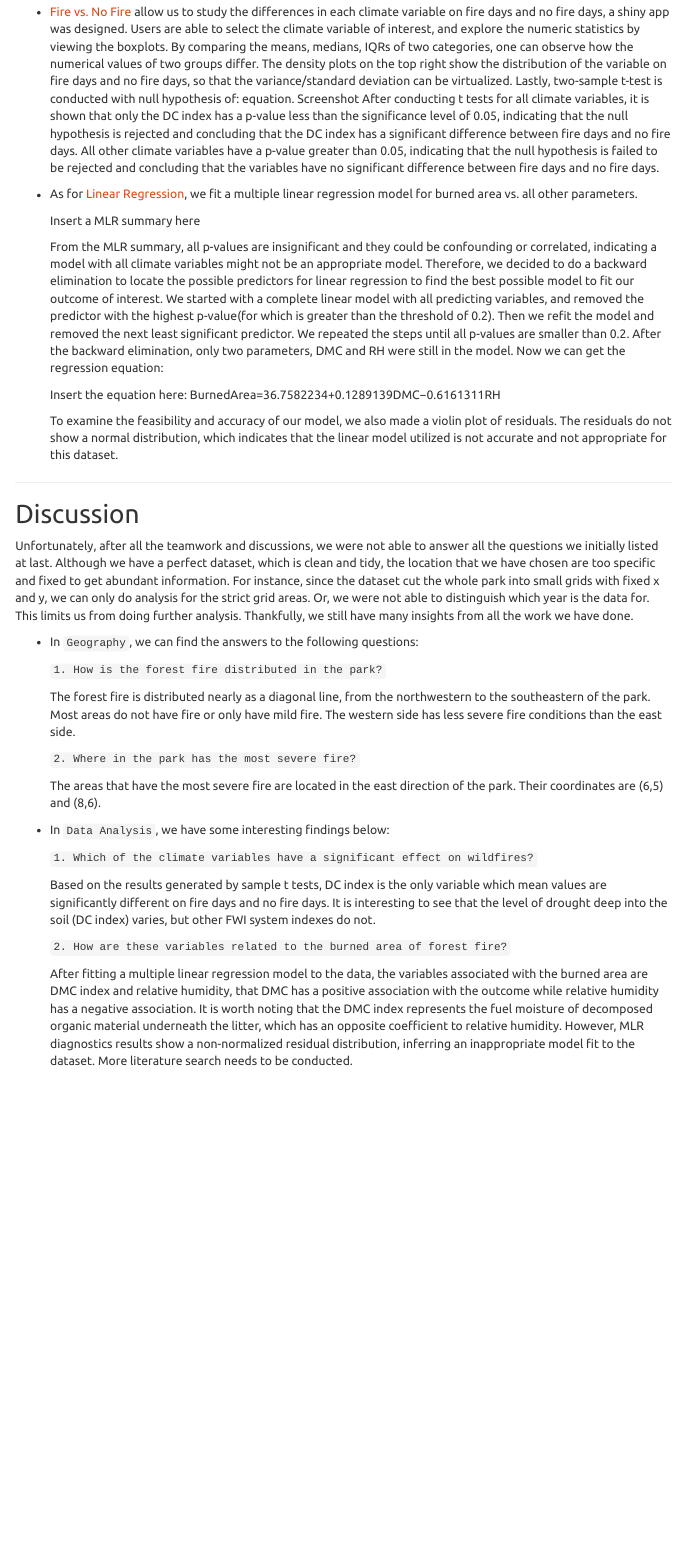
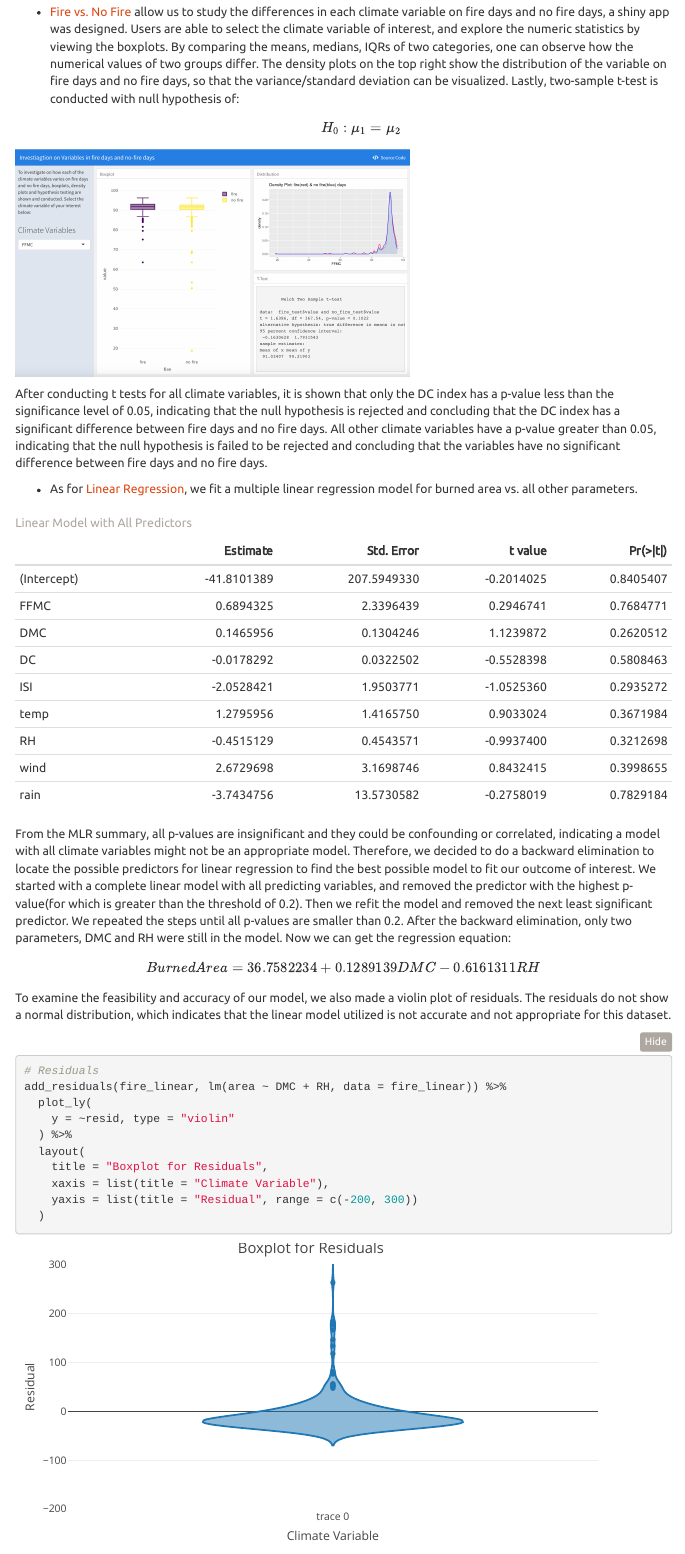
Before and after one commit to tracici25/charmander-project.github.io, an R Markdown document (report_draft.Rmd): the page in a window 1100 px wide, from 6000 px down before the commit and from 5820 px down after it, so that both start at the same text. Rendered offline with R 4.5, knitr and Pandoc, with nearby package versions; folded parts are opened; menus at the side of the page are left out.

Commit message:
update report

````diff
--- a/report_draft.Rmd
+++ b/report_draft.Rmd
@@ -229,13 +229,15 @@ For the dataset created for the “type of day” plot, we filtered the day to t
 
 
 
-* [Fire vs. No Fire](https://tracici25.shinyapps.io/boxplot/) allow us to study the differences in each climate variable on fire days and no fire days, a shiny app was designed. Users are able to select the climate variable of interest, and explore the numeric statistics by viewing the boxplots. By comparing the means, medians, IQRs of two categories, one can observe how the numerical values of two groups differ. The density plots on the top right show the distribution of the variable on fire days and no fire days, so that the variance/standard deviation can be virtualized. Lastly, two-sample t-test is conducted with null hypothesis of:
-equation.
-Screenshot
+* [Fire vs. No Fire](https://tracici25.shinyapps.io/boxplot/) allow us to study the differences in each climate variable on fire days and no fire days, a shiny app was designed. Users are able to select the climate variable of interest, and explore the numeric statistics by viewing the boxplots. By comparing the means, medians, IQRs of two categories, one can observe how the numerical values of two groups differ. The density plots on the top right show the distribution of the variable on fire days and no fire days, so that the variance/standard deviation can be visualized. Lastly, two-sample t-test is conducted with null hypothesis of:
+$$H_0:\mu_1 = \mu_2$$
+
+<img src="picture/fire_xmf.jpeg" style="width:60%">
+
 After conducting t tests for all climate variables, it is shown that only the DC index has a p-value less than the significance level of 0.05, indicating that the null hypothesis is rejected and concluding that the DC index has a significant difference between fire days and no fire days. All other climate variables have a p-value greater than 0.05, indicating that the null hypothesis is failed to be rejected and concluding that the variables have no significant difference between fire days and no fire days.
 
 
 
 * As for [Linear Regression](https://tracici25.github.io/charmander-project.github.io/linear.html), we fit a multiple linear regression model for burned area vs. all other parameters.
 
-  Insert a MLR summary here
+```{r, include = FALSE}
@@ -242,13 +248,38 @@ After conducting t tests for all climate variables, it is shown that only the DC
+fire_linear =
+  read_csv("./data/forestfires.csv") %>%
+  select(FFMC, DMC, DC, ISI, temp, RH, wind, rain, area) %>%
+  filter(area > 0)
+```
+
+
+```{r, echo = FALSE}
+fit = lm(area ~ FFMC + DMC + DC + ISI + temp + RH + wind + rain, data = fire_linear)
+summary(fit)$coef %>%
+  as.data.frame() %>%
+  kable(caption = "Linear Model with All Predictors")
+```
+
 
   From the MLR summary, all p-values are insignificant and they could be confounding or correlated, indicating a model with all climate variables might not be an appropriate model. Therefore, we decided to do a backward elimination to locate the possible predictors for linear regression to find the best possible model to fit our outcome of interest. We started with a complete linear model with all predicting variables, and removed the predictor with the highest p-value(for which is greater than the threshold of 0.2). Then we refit the model and removed the next least significant predictor. We repeated the steps until all p-values are smaller than 0.2.
 After the backward elimination, only two parameters, DMC and RH were still in the model. Now we can get the regression equation:
 
-  Insert the equation here: BurnedArea=36.7582234+0.1289139DMC−0.6161311RH
-
-
+$$Burned Area = 36.7582234 +0.1289139DMC -0.6161311RH$$
 
   To examine the feasibility and accuracy of our model, we also made a violin plot of residuals. The residuals do not show a normal distribution, which indicates that the linear model utilized is not accurate and not appropriate for this dataset.
 
+```{r, warning = FALSE}
+# Residuals
+add_residuals(fire_linear, lm(area ~ DMC + RH, data = fire_linear)) %>%
+  plot_ly(
+    y = ~resid, type = "violin"
+  ) %>%
+  layout(
+    title = "Boxplot for Residuals",
+    xaxis = list(title = "Climate Variable"),
+    yaxis = list(title = "Residual", range = c(-200, 300))
+  )
+
+```
 
 
 ***
````
Also changed, not shown: linear.html, picture/fire_xmf.jpeg (added), report_draft.html, report_draft.Rmd (6 more changed lines), 1 other file.
